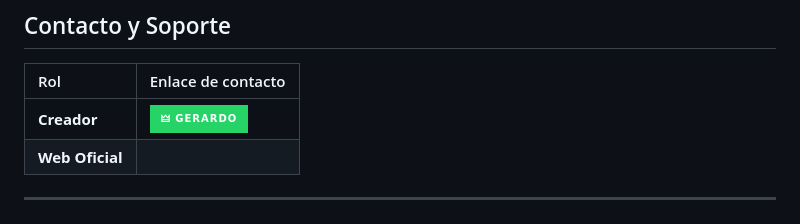
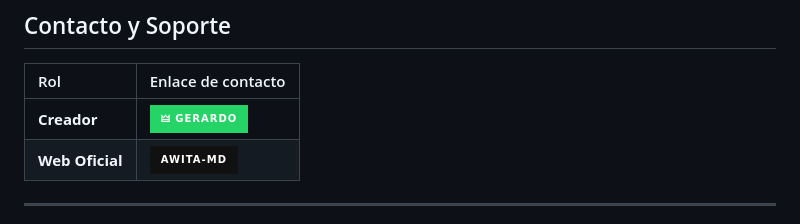
Before and after one commit to Gerard0Tx/AwiTaBot-MD, a Markdown page: README.md, the part around the change. Rendered like a GitHub page; badges without logos.

Commit message:
Actualizar README.md

```diff
--- a/README.md
+++ b/README.md
@@ -82,7 +82,7 @@
 | Rol | Enlace de contacto |
 | :--- | :--- |
 | **Creador** | [![WhatsApp](https://img.shields.io/badge/🜲_Gerardo-25D366?style=for-the-badge&logo=whatsapp&logoColor=white)](https://wa.me/+5218311584933) |
-| **Web Oficial** | | **Web Oficial** | [![Website](https://img.shields.io/badge/AwiTa--MD-111111?style=for-the-badge&logo=internetexplorer&logoColor=white)](https://awitalive.unaux.com/#contact) |
+| **Web Oficial** | [![Website](https://img.shields.io/badge/AwiTa--MD-111111?style=for-the-badge&logo=internetexplorer&logoColor=white)](https://awitalive.unaux.com/#contact) |
 
 ---
 
```
